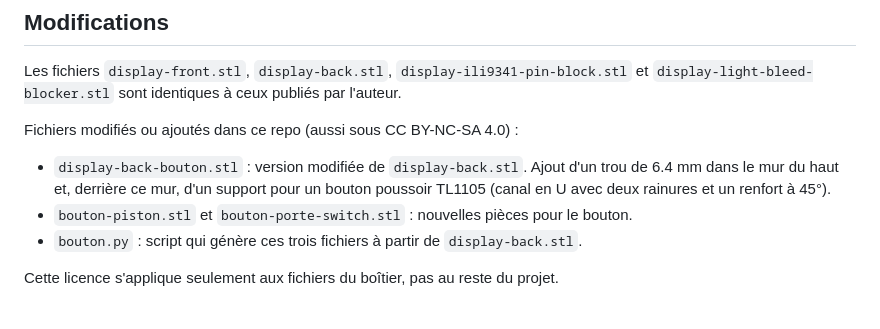
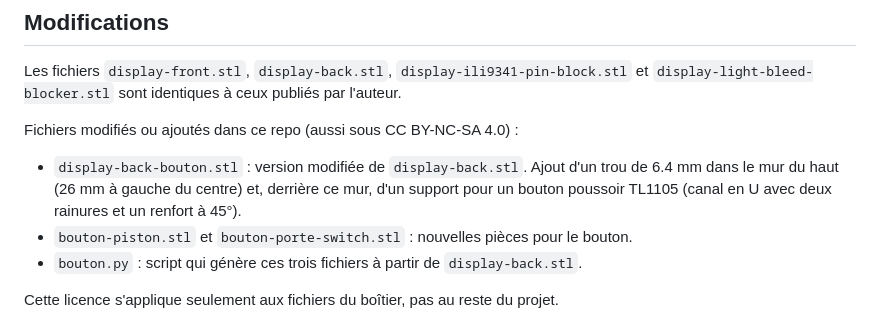
Before and after one commit to tristanhamel06/remotedisplayesp32, a Markdown page: hardware/boitier/LICENSE.md, the part around the change. Drawn GitHub-style.

```diff
--- a/hardware/boitier/LICENSE.md
+++ b/hardware/boitier/LICENSE.md
@@ -17,7 +17,7 @@ Les fichiers `display-front.stl`, `display-back.stl`, `display-ili9341-pin-block
 
 Fichiers modifiés ou ajoutés dans ce repo (aussi sous CC BY-NC-SA 4.0) :
 
-- `display-back-bouton.stl` : version modifiée de `display-back.stl`. Ajout d'un trou de 6.4 mm dans le mur du haut et, derrière ce mur, d'un support pour un bouton poussoir TL1105 (canal en U avec deux rainures et un renfort à 45°).
+- `display-back-bouton.stl` : version modifiée de `display-back.stl`. Ajout d'un trou de 6.4 mm dans le mur du haut (26 mm à gauche du centre) et, derrière ce mur, d'un support pour un bouton poussoir TL1105 (canal en U avec deux rainures et un renfort à 45°).
 - `bouton-piston.stl` et `bouton-porte-switch.stl` : nouvelles pièces pour le bouton.
 - `bouton.py` : script qui génère ces trois fichiers à partir de `display-back.stl`.
 
```
Also changed, not shown: README.md (+7 -8 lines), docs/bouton-coupe.png, 3 other files.
